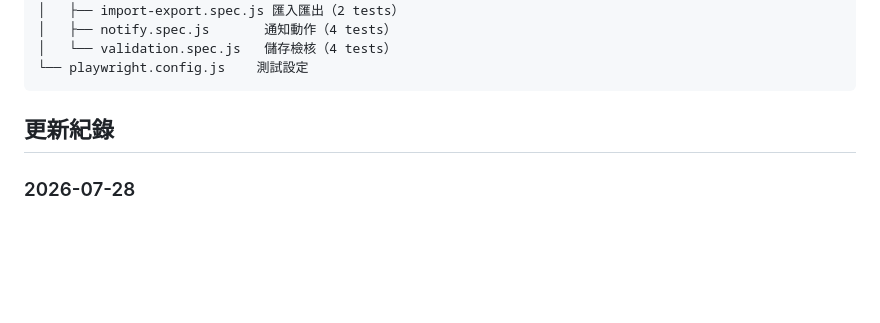
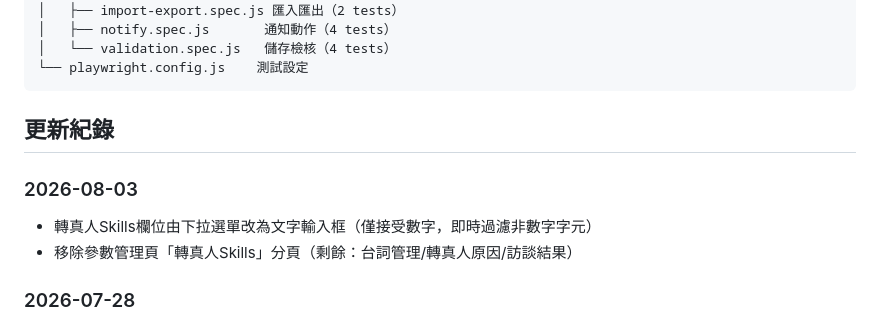
Before and after one commit to as73050-ring/hua-nan-shared-module, a Markdown page: README.md, the part around the change. Rendered like a GitHub page; blank space fills up the shorter version.

Commit message:
docs: 補充 2026-08-03 更新紀錄

```diff
--- a/README.md
+++ b/README.md
@@ -84,6 +84,10 @@ npx playwright test tests/list-page.spec.js
 
 ## 更新紀錄
 
+### 2026-08-03
+- 轉真人Skills欄位由下拉選單改為文字輸入框（僅接受數字，即時過濾非數字字元）
+- 移除參數管理頁「轉真人Skills」分頁（剩餘：台詞管理/轉真人原因/訪談結果）
+
 ### 2026-07-28
 - 客戶回應意圖選項調整為「是(意圖)」「否(意圖)」
 - 修正問卷代碼檢核殘留 bug（新增後未儲存返回，再編輯既有流程時不應顯示錯誤）
```
